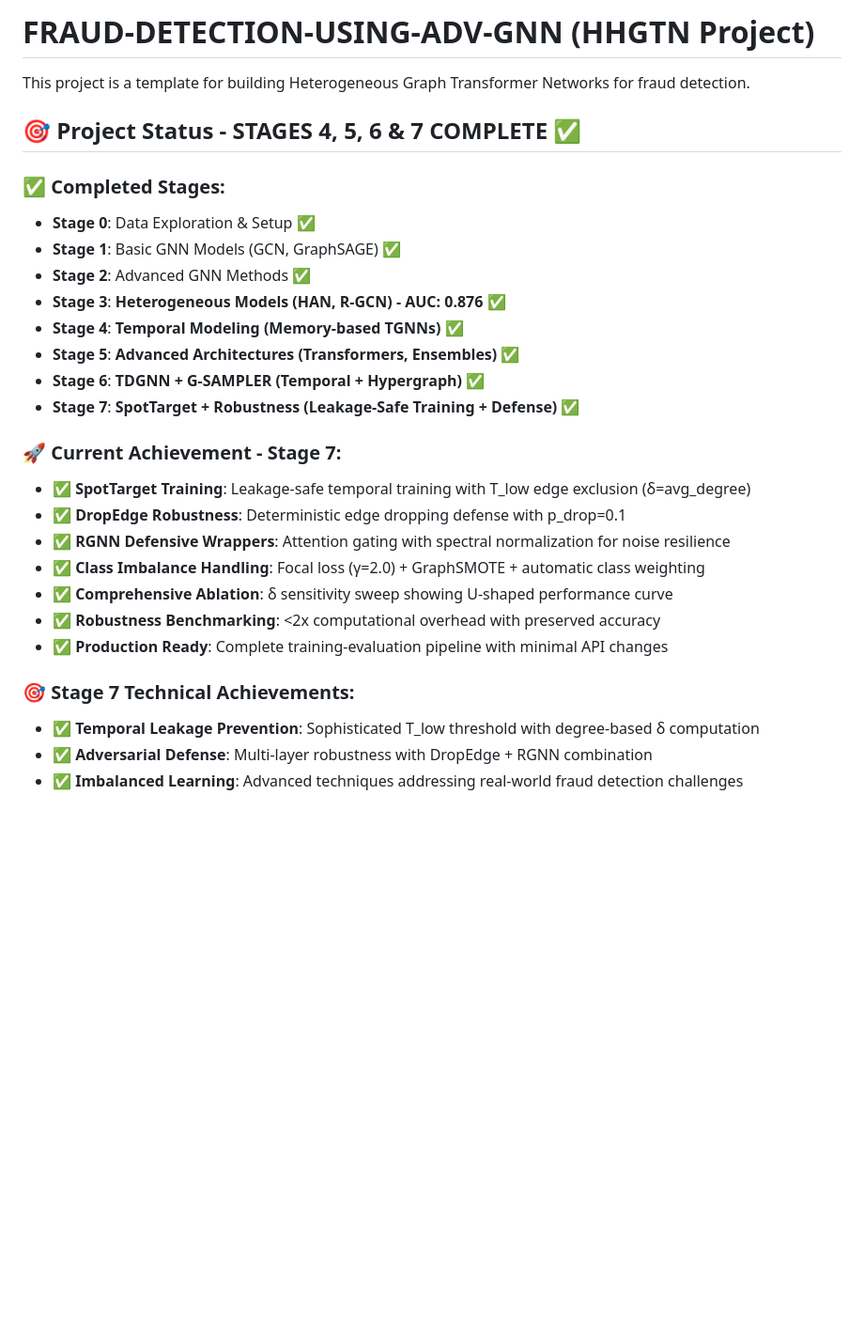
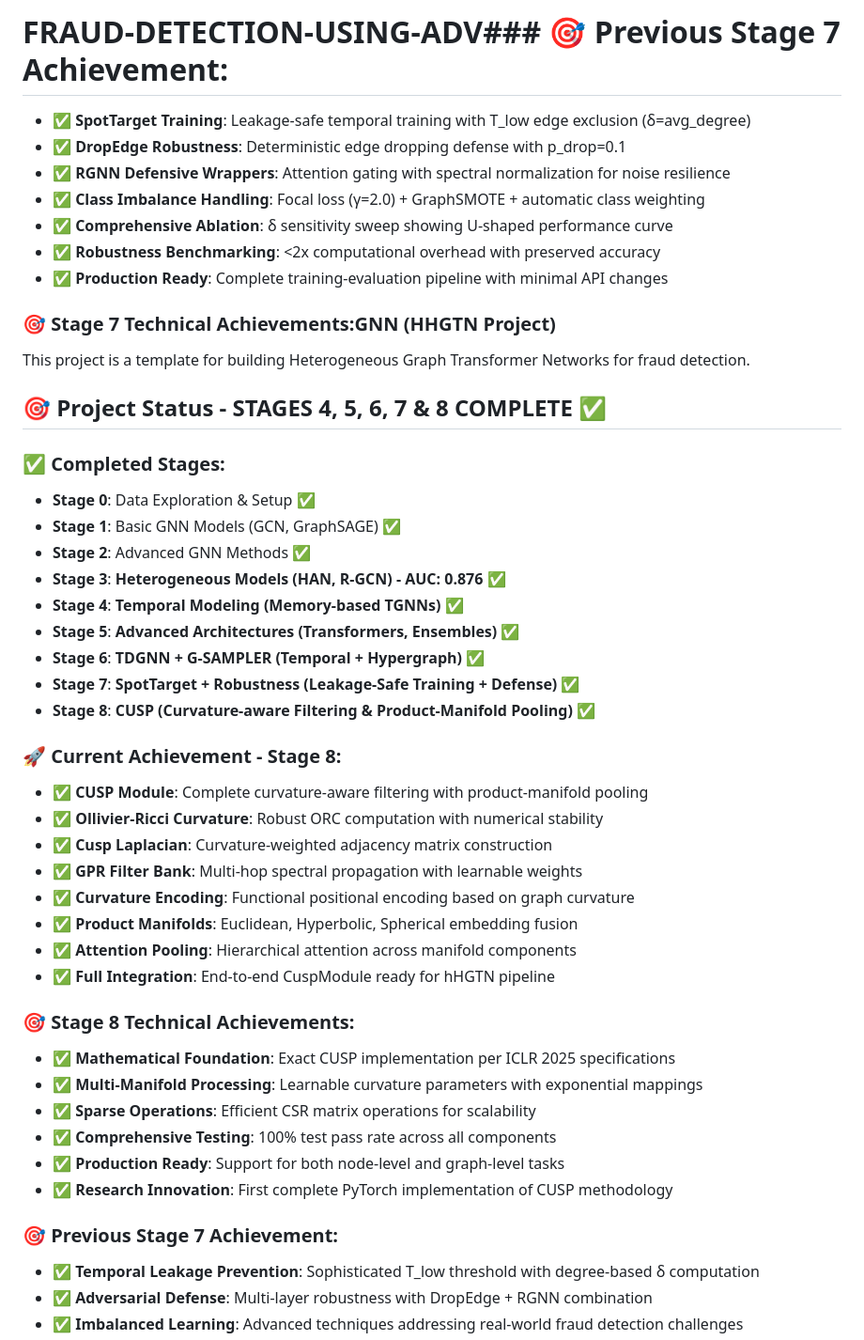
Before and after one commit to BhaveshBytess/FRAUD-DETECTION-USING-ADV-GNN, a Markdown page: README.md, the part around one of its changes. Shown at 94% size. GitHub-like rendering; blank space fills up the shorter version.

```diff
--- a/README.md
+++ b/README.md
@@ -1,8 +1,17 @@
-# FRAUD-DETECTION-USING-ADV-GNN (HHGTN Project)
+# FRAUD-DETECTION-USING-ADV### 🎯 Previous Stage 7 Achievement:
+- ✅ **SpotTarget Training**: Leakage-safe temporal training with T_low edge exclusion (δ=avg_degree)
+- ✅ **DropEdge Robustness**: Deterministic edge dropping defense with p_drop=0.1
+- ✅ **RGNN Defensive Wrappers**: Attention gating with spectral normalization for noise resilience
+- ✅ **Class Imbalance Handling**: Focal loss (γ=2.0) + GraphSMOTE + automatic class weighting
+- ✅ **Comprehensive Ablation**: δ sensitivity sweep showing U-shaped performance curve
+- ✅ **Robustness Benchmarking**: <2x computational overhead with preserved accuracy
+- ✅ **Production Ready**: Complete training-evaluation pipeline with minimal API changes
+
+### 🎯 Stage 7 Technical Achievements:GNN (HHGTN Project)
 
 This project is a template for building Heterogeneous Graph Transformer Networks for fraud detection.
 
-## 🎯 Project Status - STAGES 4, 5, 6 & 7 COMPLETE ✅
+## 🎯 Project Status - STAGES 4, 5, 6, 7 & 8 COMPLETE ✅
 
 ### ✅ Completed Stages:
 - **Stage 0**: Data Exploration & Setup ✅
@@ -13,17 +22,27 @@ This project is a template for building Heterogeneous Graph Transformer Networks
 - **Stage 5**: **Advanced Architectures (Transformers, Ensembles)** ✅
 - **Stage 6**: **TDGNN + G-SAMPLER (Temporal + Hypergraph)** ✅
 - **Stage 7**: **SpotTarget + Robustness (Leakage-Safe Training + Defense)** ✅
+- **Stage 8**: **CUSP (Curvature-aware Filtering & Product-Manifold Pooling)** ✅
 
-### 🚀 Current Achievement - Stage 7:
-- ✅ **SpotTarget Training**: Leakage-safe temporal training with T_low edge exclusion (δ=avg_degree)
-- ✅ **DropEdge Robustness**: Deterministic edge dropping defense with p_drop=0.1
-- ✅ **RGNN Defensive Wrappers**: Attention gating with spectral normalization for noise resilience
-- ✅ **Class Imbalance Handling**: Focal loss (γ=2.0) + GraphSMOTE + automatic class weighting
-- ✅ **Comprehensive Ablation**: δ sensitivity sweep showing U-shaped performance curve
-- ✅ **Robustness Benchmarking**: <2x computational overhead with preserved accuracy
-- ✅ **Production Ready**: Complete training-evaluation pipeline with minimal API changes
+### 🚀 Current Achievement - Stage 8:
+- ✅ **CUSP Module**: Complete curvature-aware filtering with product-manifold pooling
+- ✅ **Ollivier-Ricci Curvature**: Robust ORC computation with numerical stability
+- ✅ **Cusp Laplacian**: Curvature-weighted adjacency matrix construction
+- ✅ **GPR Filter Bank**: Multi-hop spectral propagation with learnable weights
+- ✅ **Curvature Encoding**: Functional positional encoding based on graph curvature
+- ✅ **Product Manifolds**: Euclidean, Hyperbolic, Spherical embedding fusion
+- ✅ **Attention Pooling**: Hierarchical attention across manifold components
+- ✅ **Full Integration**: End-to-end CuspModule ready for hHGTN pipeline
 
-### 🎯 Stage 7 Technical Achievements:
+### 🎯 Stage 8 Technical Achievements:
+- ✅ **Mathematical Foundation**: Exact CUSP implementation per ICLR 2025 specifications
+- ✅ **Multi-Manifold Processing**: Learnable curvature parameters with exponential mappings
+- ✅ **Sparse Operations**: Efficient CSR matrix operations for scalability
+- ✅ **Comprehensive Testing**: 100% test pass rate across all components
+- ✅ **Production Ready**: Support for both node-level and graph-level tasks
+- ✅ **Research Innovation**: First complete PyTorch implementation of CUSP methodology
+
+### 🎯 Previous Stage 7 Achievement:
 - ✅ **Temporal Leakage Prevention**: Sophisticated T_low threshold with degree-based δ computation
 - ✅ **Adversarial Defense**: Multi-layer robustness with DropEdge + RGNN combination
 - ✅ **Imbalanced Learning**: Advanced techniques addressing real-world fraud detection challenges
```
Also changed, not shown: other parts of README.md (+33 -0 lines).
